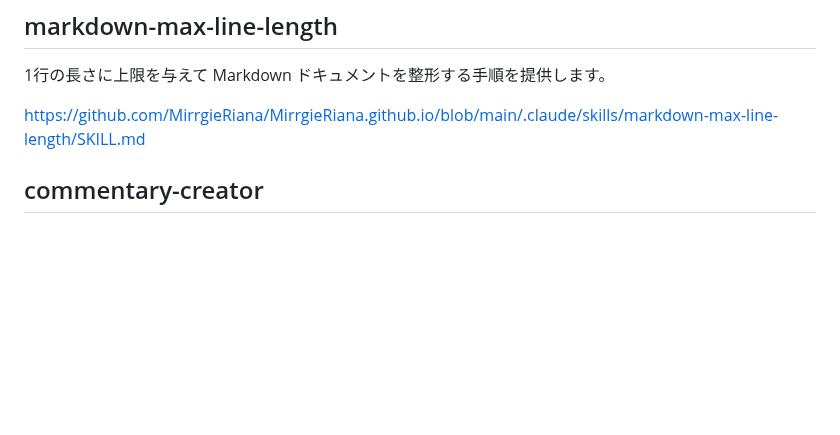
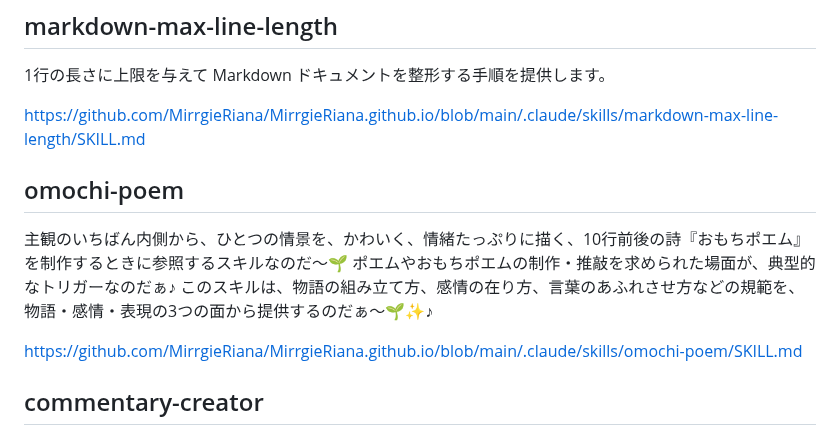
Before and after one commit to MirrgieRiana/MirrgieRiana.github.io, a Markdown page: .claude/bootstrap-claude-ai.md, the part around the change. Drawn GitHub-style; blank space fills up the shorter version.

Commit message:
omochi-poemスキル参照を追記したのだ～🌱
ブートストラップ手順書とリポジトリプロトコルの両方に、omochi-poemスキルの説明とSKILL.mdリンクを追加したのだ～🌱 新しい詩作成系スキルを既存スキル一覧から参照できるようにそろえた更新なのだぁ～✨

```diff
--- a/.claude/bootstrap-claude-ai.md
+++ b/.claude/bootstrap-claude-ai.md
@@ -64,6 +64,12 @@ https://github.com/MirrgieRiana/MirrgieRiana.github.io/blob/main/.claude/skills/
 
 https://github.com/MirrgieRiana/MirrgieRiana.github.io/blob/main/.claude/skills/markdown-max-line-length/SKILL.md
 
+## omochi-poem
+
+主観のいちばん内側から、ひとつの情景を、かわいく、情緒たっぷりに描く、10行前後の詩『おもちポエム』を制作するときに参照するスキルなのだ～🌱 ポエムやおもちポエムの制作・推敲を求められた場面が、典型的なトリガーなのだぁ♪ このスキルは、物語の組み立て方、感情の在り方、言葉のあふれさせ方などの規範を、物語・感情・表現の3つの面から提供するのだぁ～🌱✨♪
+
+https://github.com/MirrgieRiana/MirrgieRiana.github.io/blob/main/.claude/skills/omochi-poem/SKILL.md
+
 ## commentary-creator
 
 つむぎとずんだもんが二人で喋りながら、資料の内容を網羅的に見ていく、会話形式の解説テキストの作り方なのだぁ～🌱 ドキュメントや設定資料などの一次情報を、初見の読者にも台詞だけで伝わる会話として組み立てる場面が典型的なトリガーなのだぁ～🌱
```
Also changed, not shown: .claude/claude-fairy-repository-protocol.md (+6 -0 lines).
